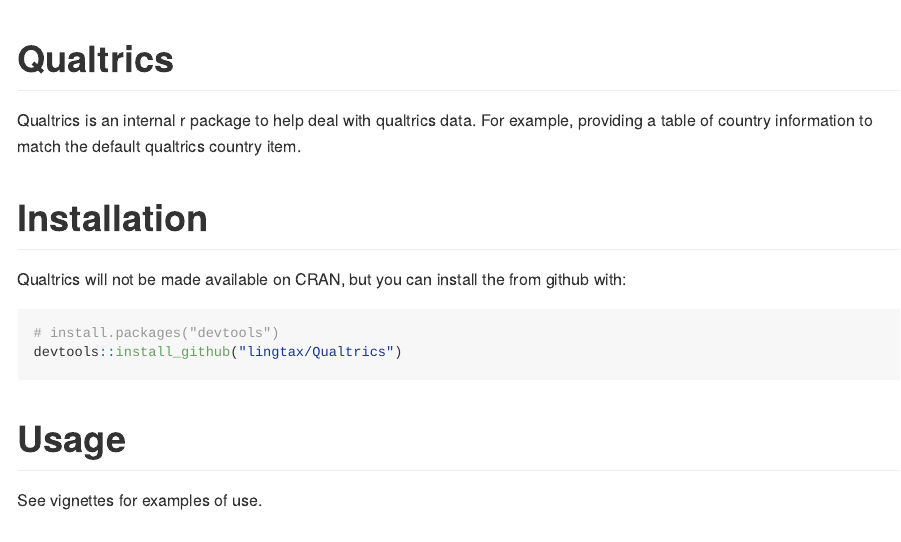
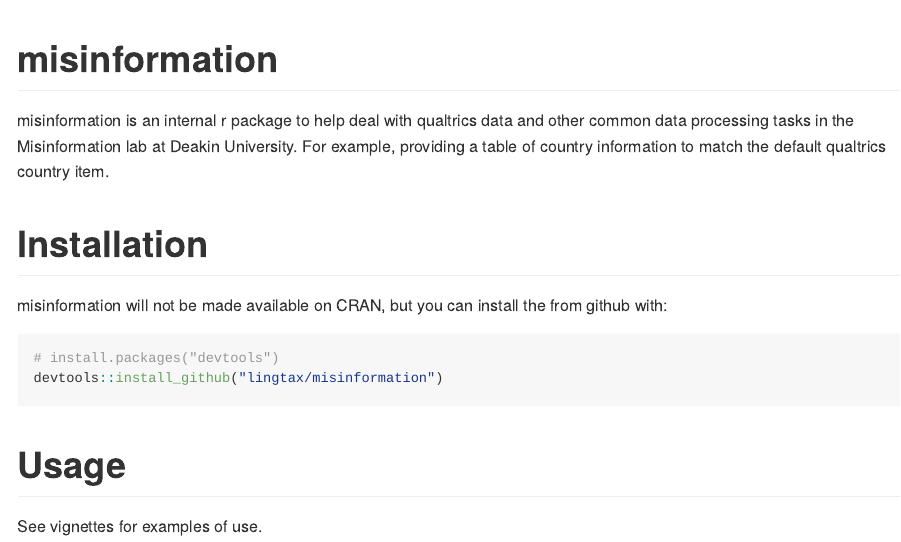
Before and after one commit to Lingtax/misinformation, an R Markdown document (README.Rmd): the page in a window 1100 px wide, from its top. Rendered offline with R 4.5, knitr and Pandoc, with nearby package versions; both versions are drawn in the output format of the newer one.

Commit message:
renames the package

````diff
--- a/README.Rmd
+++ b/README.Rmd
@@ -1,2 +0,0 @@
-# Qualtrics
-Qualtrics is an internal r package to help deal with qualtrics data. For example, providing a table of country information to match the default qualtrics country item.
@@ -3,10 +15,12 @@
+# misinformation
+misinformation is an internal r package to help deal with qualtrics data and other common data processing tasks in the Misinformation lab at Deakin University. For example, providing a table of country information to match the default qualtrics country item.
 
 # Installation
-Qualtrics will not be made available on CRAN, but you can install the from github with:
+misinformation will not be made available on CRAN, but you can install the from github with:
 
-```{r}
+```{r eval=FALSE}
 # install.packages("devtools")
-devtools::install_github("lingtax/Qualtrics")
+devtools::install_github("lingtax/misinformation")
 ```
 
 # Usage
````
Also changed, not shown: README.md (added), README.Rmd (14 more changed lines), 1 other file.
